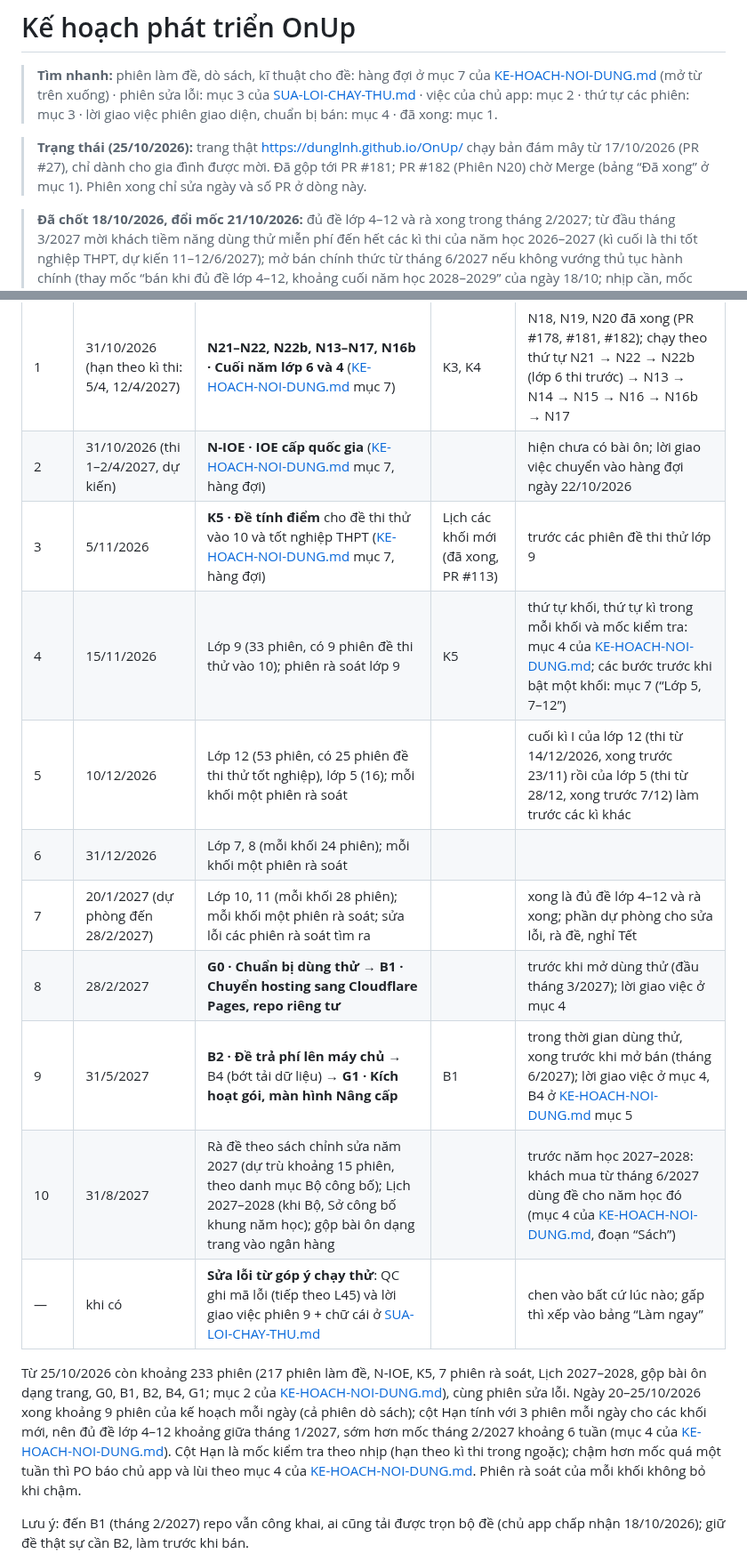
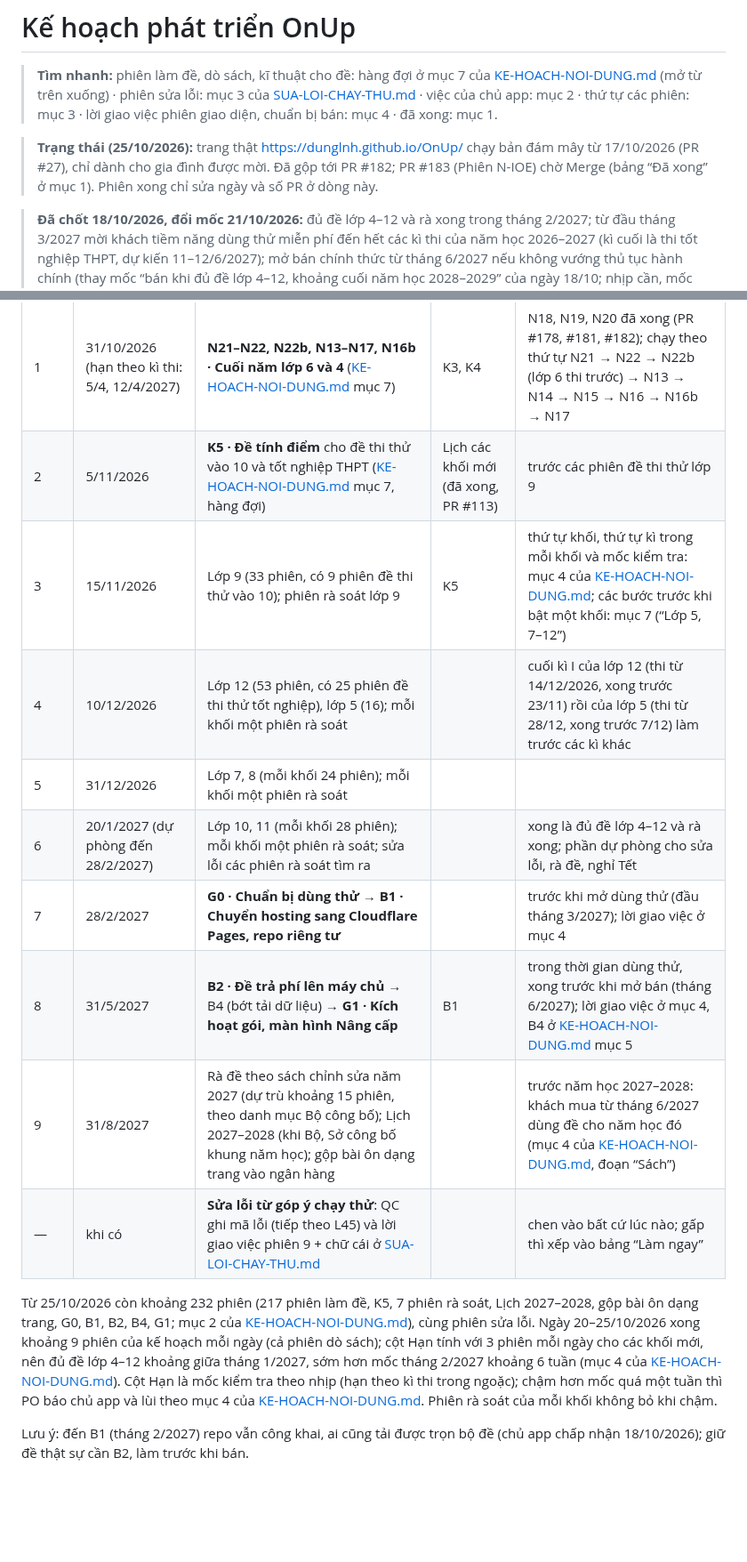
Before and after one commit to dunglnh/OnUp, a Markdown page: docs/KE-HOACH-PHAT-TRIEN-ONUP.md, 2 parts joined by grey strips. Shown at 89% size. GitHub-like rendering; blank space fills up the shorter version.

```diff
--- a/docs/KE-HOACH-PHAT-TRIEN-ONUP.md
+++ b/docs/KE-HOACH-PHAT-TRIEN-ONUP.md
@@ -2,7 +2,7 @@
 
 > **Tìm nhanh:** phiên làm đề, dò sách, kĩ thuật cho đề: hàng đợi ở mục 7 của [KE-HOACH-NOI-DUNG.md](KE-HOACH-NOI-DUNG.md) (mở từ trên xuống) · phiên sửa lỗi: mục 3 của [SUA-LOI-CHAY-THU.md](SUA-LOI-CHAY-THU.md) · việc của chủ app: mục 2 · thứ tự các phiên: mục 3 · lời giao việc phiên giao diện, chuẩn bị bán: mục 4 · đã xong: mục 1.
 
-> **Trạng thái (25/10/2026):** trang thật https://dunglnh.github.io/OnUp/ chạy bản đám mây từ 17/10/2026 (PR #27), chỉ dành cho gia đình được mời. Đã gộp tới PR #181; PR #182 (Phiên N20) chờ Merge (bảng “Đã xong” ở mục 1). Phiên xong chỉ sửa ngày và số PR ở dòng này.
+> **Trạng thái (25/10/2026):** trang thật https://dunglnh.github.io/OnUp/ chạy bản đám mây từ 17/10/2026 (PR #27), chỉ dành cho gia đình được mời. Đã gộp tới PR #182; PR #183 (Phiên N-IOE) chờ Merge (bảng “Đã xong” ở mục 1). Phiên xong chỉ sửa ngày và số PR ở dòng này.
 
 > **Đã chốt 18/10/2026, đổi mốc 21/10/2026:** đủ đề lớp 4–12 và rà xong trong tháng 2/2027; từ đầu tháng 3/2027 mời khách tiềm năng dùng thử miễn phí đến hết các kì thi của năm học 2026–2027 (kì cuối là thi tốt nghiệp THPT, dự kiến 11–12/6/2027); mở bán chính thức từ tháng 6/2027 nếu không vướng thủ tục hành chính (thay mốc “bán khi đủ đề lớp 4–12, khoảng cuối năm học 2028–2029” của ngày 18/10; nhịp cần, mốc kiểm tra và cách lùi khi chậm ở mục 4 của [KE-HOACH-NOI-DUNG.md](KE-HOACH-NOI-DUNG.md)); trong thời gian dùng thử và đến lúc bán, gói Miễn phí giữ như hiện nay (5 hồ sơ, mọi đề; bảng `plans` không đổi), hạn mức hai gói lúc bán chốt sau (giữa tháng 5/2027); các phiên chuẩn bị G0, B1 làm trước khi mở dùng thử, B2, B4, G1 trước khi bán (mục 3); Supabase giữ gói Free đến khi bắt đầu thu tiền (chủ app xuất CSV hằng tuần, mở app mỗi tuần); trang công khai chỉ dành cho gia đình được mời, gia đình dùng thử cũng do chủ app tạo tài khoản (màn đăng nhập có dòng “Chưa có tài khoản?”, Phiên S1; muốn mở tự đăng kí thì đổi quyết định này trước, việc 9 ở mục 2); câu sai báo bằng nút trong app (Phiên R1), GitHub Issues chỉ còn cho chủ app; không ghi giá bán, chi phí hay so sánh đối thủ vào repo. Thiết kế gói: mục 9 của [THIET-KE-TAI-KHOAN.md](THIET-KE-TAI-KHOAN.md).
 
@@ -220,18 +221,17 @@ Thứ tự các phiên:
 | Thứ tự | Hạn | Phiên | Cần trước | Ghi chú |
 |---|---|---|---|---|
 | 1 | 31/10/2026 (hạn theo kì thi: 5/4, 12/4/2027) | **N21–N22, N22b, N13–N17, N16b · Cuối năm lớp 6 và 4** ([KE-HOACH-NOI-DUNG.md](KE-HOACH-NOI-DUNG.md) mục 7) | K3, K4 | N18, N19, N20 đã xong (PR #178, #181, #182); chạy theo thứ tự N21 → N22 → N22b (lớp 6 thi trước) → N13 → N14 → N15 → N16 → N16b → N17 |
-| 2 | 31/10/2026 (thi 1–2/4/2027, dự kiến) | **N-IOE · IOE cấp quốc gia** ([KE-HOACH-NOI-DUNG.md](KE-HOACH-NOI-DUNG.md) mục 7, hàng đợi) | | hiện chưa có bài ôn; lời giao việc chuyển vào hàng đợi ngày 22/10/2026 |
-| 3 | 5/11/2026 | **K5 · Đề tính điểm** cho đề thi thử vào 10 và tốt nghiệp THPT ([KE-HOACH-NOI-DUNG.md](KE-HOACH-NOI-DUNG.md) mục 7, hàng đợi) | Lịch các khối mới (đã xong, PR #113) | trước các phiên đề thi thử lớp 9 |
-| 4 | 15/11/2026 | Lớp 9 (33 phiên, có 9 phiên đề thi thử vào 10); phiên rà soát lớp 9 | K5 | thứ tự khối, thứ tự kì trong mỗi khối và mốc kiểm tra: mục 4 của [KE-HOACH-NOI-DUNG.md](KE-HOACH-NOI-DUNG.md); các bước trước khi bật một khối: mục 7 (“Lớp 5, 7–12”) |
-| 5 | 10/12/2026 | Lớp 12 (53 phiên, có 25 phiên đề thi thử tốt nghiệp), lớp 5 (16); mỗi khối một phiên rà soát | | cuối kì I của lớp 12 (thi từ 14/12/2026, xong trước 23/11) rồi của lớp 5 (thi từ 28/12, xong trước 7/12) làm trước các kì khác |
-| 6 | 31/12/2026 | Lớp 7, 8 (mỗi khối 24 phiên); mỗi khối một phiên rà soát | | |
-| 7 | 20/1/2027 (dự phòng đến 28/2/2027) | Lớp 10, 11 (mỗi khối 28 phiên); mỗi khối một phiên rà soát; sửa lỗi các phiên rà soát tìm ra | | xong là đủ đề lớp 4–12 và rà xong; phần dự phòng cho sửa lỗi, rà đề, nghỉ Tết |
-| 8 | 28/2/2027 | **G0 · Chuẩn bị dùng thử** → **B1 · Chuyển hosting sang Cloudflare Pages, repo riêng tư** | | trước khi mở dùng thử (đầu tháng 3/2027); lời giao việc ở mục 4 |
-| 9 | 31/5/2027 | **B2 · Đề trả phí lên máy chủ** → B4 (bớt tải dữ liệu) → **G1 · Kích hoạt gói, màn hình Nâng cấp** | B1 | trong thời gian dùng thử, xong trước khi mở bán (tháng 6/2027); lời giao việc ở mục 4, B4 ở [KE-HOACH-NOI-DUNG.md](KE-HOACH-NOI-DUNG.md) mục 5 |
-| 10 | 31/8/2027 | Rà đề theo sách chỉnh sửa năm 2027 (dự trù khoảng 15 phiên, theo danh mục Bộ công bố); Lịch 2027–2028 (khi Bộ, Sở công bố khung năm học); gộp bài ôn dạng trang vào ngân hàng | | trước năm học 2027–2028: khách mua từ tháng 6/2027 dùng đề cho năm học đó (mục 4 của [KE-HOACH-NOI-DUNG.md](KE-HOACH-NOI-DUNG.md), đoạn “Sách”) |
+| 2 | 5/11/2026 | **K5 · Đề tính điểm** cho đề thi thử vào 10 và tốt nghiệp THPT ([KE-HOACH-NOI-DUNG.md](KE-HOACH-NOI-DUNG.md) mục 7, hàng đợi) | Lịch các khối mới (đã xong, PR #113) | trước các phiên đề thi thử lớp 9 |
+| 3 | 15/11/2026 | Lớp 9 (33 phiên, có 9 phiên đề thi thử vào 10); phiên rà soát lớp 9 | K5 | thứ tự khối, thứ tự kì trong mỗi khối và mốc kiểm tra: mục 4 của [KE-HOACH-NOI-DUNG.md](KE-HOACH-NOI-DUNG.md); các bước trước khi bật một khối: mục 7 (“Lớp 5, 7–12”) |
+| 4 | 10/12/2026 | Lớp 12 (53 phiên, có 25 phiên đề thi thử tốt nghiệp), lớp 5 (16); mỗi khối một phiên rà soát | | cuối kì I của lớp 12 (thi từ 14/12/2026, xong trước 23/11) rồi của lớp 5 (thi từ 28/12, xong trước 7/12) làm trước các kì khác |
+| 5 | 31/12/2026 | Lớp 7, 8 (mỗi khối 24 phiên); mỗi khối một phiên rà soát | | |
+| 6 | 20/1/2027 (dự phòng đến 28/2/2027) | Lớp 10, 11 (mỗi khối 28 phiên); mỗi khối một phiên rà soát; sửa lỗi các phiên rà soát tìm ra | | xong là đủ đề lớp 4–12 và rà xong; phần dự phòng cho sửa lỗi, rà đề, nghỉ Tết |
+| 7 | 28/2/2027 | **G0 · Chuẩn bị dùng thử** → **B1 · Chuyển hosting sang Cloudflare Pages, repo riêng tư** | | trước khi mở dùng thử (đầu tháng 3/2027); lời giao việc ở mục 4 |
+| 8 | 31/5/2027 | **B2 · Đề trả phí lên máy chủ** → B4 (bớt tải dữ liệu) → **G1 · Kích hoạt gói, màn hình Nâng cấp** | B1 | trong thời gian dùng thử, xong trước khi mở bán (tháng 6/2027); lời giao việc ở mục 4, B4 ở [KE-HOACH-NOI-DUNG.md](KE-HOACH-NOI-DUNG.md) mục 5 |
+| 9 | 31/8/2027 | Rà đề theo sách chỉnh sửa năm 2027 (dự trù khoảng 15 phiên, theo danh mục Bộ công bố); Lịch 2027–2028 (khi Bộ, Sở công bố khung năm học); gộp bài ôn dạng trang vào ngân hàng | | trước năm học 2027–2028: khách mua từ tháng 6/2027 dùng đề cho năm học đó (mục 4 của [KE-HOACH-NOI-DUNG.md](KE-HOACH-NOI-DUNG.md), đoạn “Sách”) |
 | — | khi có | **Sửa lỗi từ góp ý chạy thử**: QC ghi mã lỗi (tiếp theo L45) và lời giao việc phiên 9 + chữ cái ở [SUA-LOI-CHAY-THU.md](SUA-LOI-CHAY-THU.md) | | chen vào bất cứ lúc nào; gấp thì xếp vào bảng “Làm ngay” |
 
-Từ 25/10/2026 còn khoảng 233 phiên (217 phiên làm đề, N-IOE, K5, 7 phiên rà soát, Lịch 2027–2028, gộp bài ôn dạng trang, G0, B1, B2, B4, G1; mục 2 của [KE-HOACH-NOI-DUNG.md](KE-HOACH-NOI-DUNG.md)), cùng phiên sửa lỗi. Ngày 20–25/10/2026 xong khoảng 9 phiên của kế hoạch mỗi ngày (cả phiên dò sách); cột Hạn tính với 3 phiên mỗi ngày cho các khối mới, nên đủ đề lớp 4–12 khoảng giữa tháng 1/2027, sớm hơn mốc tháng 2/2027 khoảng 6 tuần (mục 4 của [KE-HOACH-NOI-DUNG.md](KE-HOACH-NOI-DUNG.md)). Cột Hạn là mốc kiểm tra theo nhịp (hạn theo kì thi trong ngoặc); chậm hơn mốc quá một tuần thì PO báo chủ app và lùi theo mục 4 của [KE-HOACH-NOI-DUNG.md](KE-HOACH-NOI-DUNG.md). Phiên rà soát của mỗi khối không bỏ khi chậm.
+Từ 25/10/2026 còn khoảng 232 phiên (217 phiên làm đề, K5, 7 phiên rà soát, Lịch 2027–2028, gộp bài ôn dạng trang, G0, B1, B2, B4, G1; mục 2 của [KE-HOACH-NOI-DUNG.md](KE-HOACH-NOI-DUNG.md)), cùng phiên sửa lỗi. Ngày 20–25/10/2026 xong khoảng 9 phiên của kế hoạch mỗi ngày (cả phiên dò sách); cột Hạn tính với 3 phiên mỗi ngày cho các khối mới, nên đủ đề lớp 4–12 khoảng giữa tháng 1/2027, sớm hơn mốc tháng 2/2027 khoảng 6 tuần (mục 4 của [KE-HOACH-NOI-DUNG.md](KE-HOACH-NOI-DUNG.md)). Cột Hạn là mốc kiểm tra theo nhịp (hạn theo kì thi trong ngoặc); chậm hơn mốc quá một tuần thì PO báo chủ app và lùi theo mục 4 của [KE-HOACH-NOI-DUNG.md](KE-HOACH-NOI-DUNG.md). Phiên rà soát của mỗi khối không bỏ khi chậm.
 
 Lưu ý: đến B1 (tháng 2/2027) repo vẫn công khai, ai cũng tải được trọn bộ đề (chủ app chấp nhận 18/10/2026); giữ đề thật sự cần B2, làm trước khi bán.
 
```
Also changed, not shown: other parts of docs/KE-HOACH-PHAT-TRIEN-ONUP.md (+2 -1 lines), CLAUDE.md (+1 -1 lines), docs/KE-HOACH-NOI-DUNG.md (+2 -12 lines).
